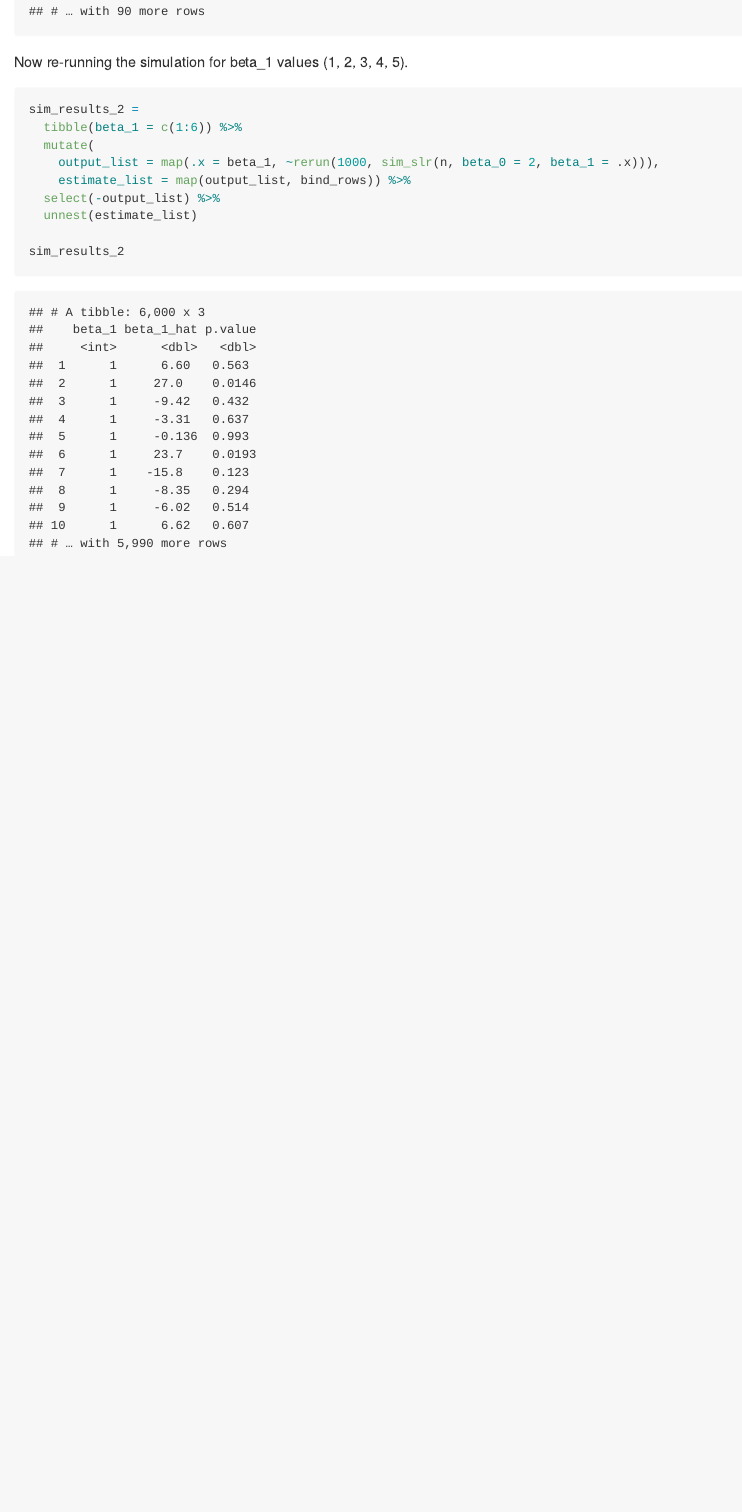
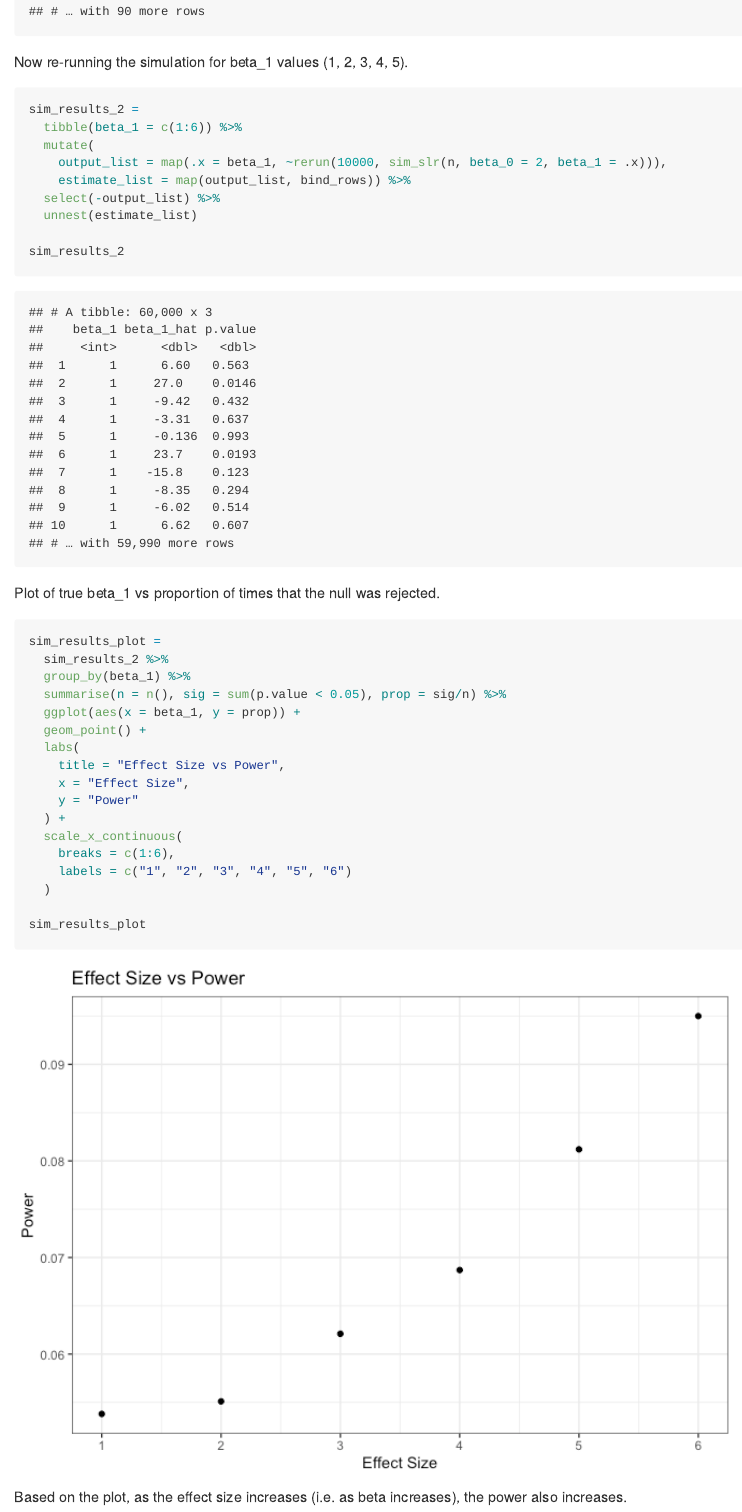
Before and after one commit to ativarovsky/p8105_hw5_at3343, an R Markdown document (p8105_hw5_at3343.Rmd): the page in a window 1100 px wide, from 14050 px down. The pictures show the output file p8105_hw5_at3343.md that the author committed with the source, drawn offline in the style of GitHub; long lines of code are wrapped.

Commit message:
created plot for #3

````diff
--- a/p8105_hw5_at3343.Rmd
+++ b/p8105_hw5_at3343.Rmd
@@ -230,10 +230,35 @@ Now re-running the simulation for beta_1 values (1, 2, 3, 4, 5).
 sim_results_2 =
   tibble(beta_1 = c(1:6)) %>%
   mutate(
-    output_list = map(.x = beta_1, ~rerun(1000, sim_slr(n, beta_0 = 2, beta_1 = .x))),
+    output_list = map(.x = beta_1, ~rerun(10000, sim_slr(n, beta_0 = 2, beta_1 = .x))),
     estimate_list = map(output_list, bind_rows)) %>%
   select(-output_list) %>%
   unnest(estimate_list)
 
 sim_results_2
 ```
+
+Plot of true beta_1 vs proportion of times that the null was rejected.
+
+```{r}
+sim_results_plot =
+  sim_results_2 %>%
+  group_by(beta_1) %>%
+  summarise(n = n(), sig = sum(p.value < 0.05), prop = sig/n) %>%
+  ggplot(aes(x = beta_1, y = prop)) +
+  geom_point() +
+  labs(
+    title = "Effect Size vs Power",
+    x = "Effect Size",
+    y = "Power"
+  ) +
+  scale_x_continuous(
+    breaks = c(1:6),
+    labels = c("1", "2", "3", "4", "5", "6")
+  )
+
+sim_results_plot
+
+```
+
+Based on the plot, as the effect size increases (i.e. as beta increases), the power also increases.
````
Also changed, not shown: p8105_hw5_at3343.md, p8105_hw5_at3343_files/figure-gfm/unnamed-chunk-15-1.png (added).
